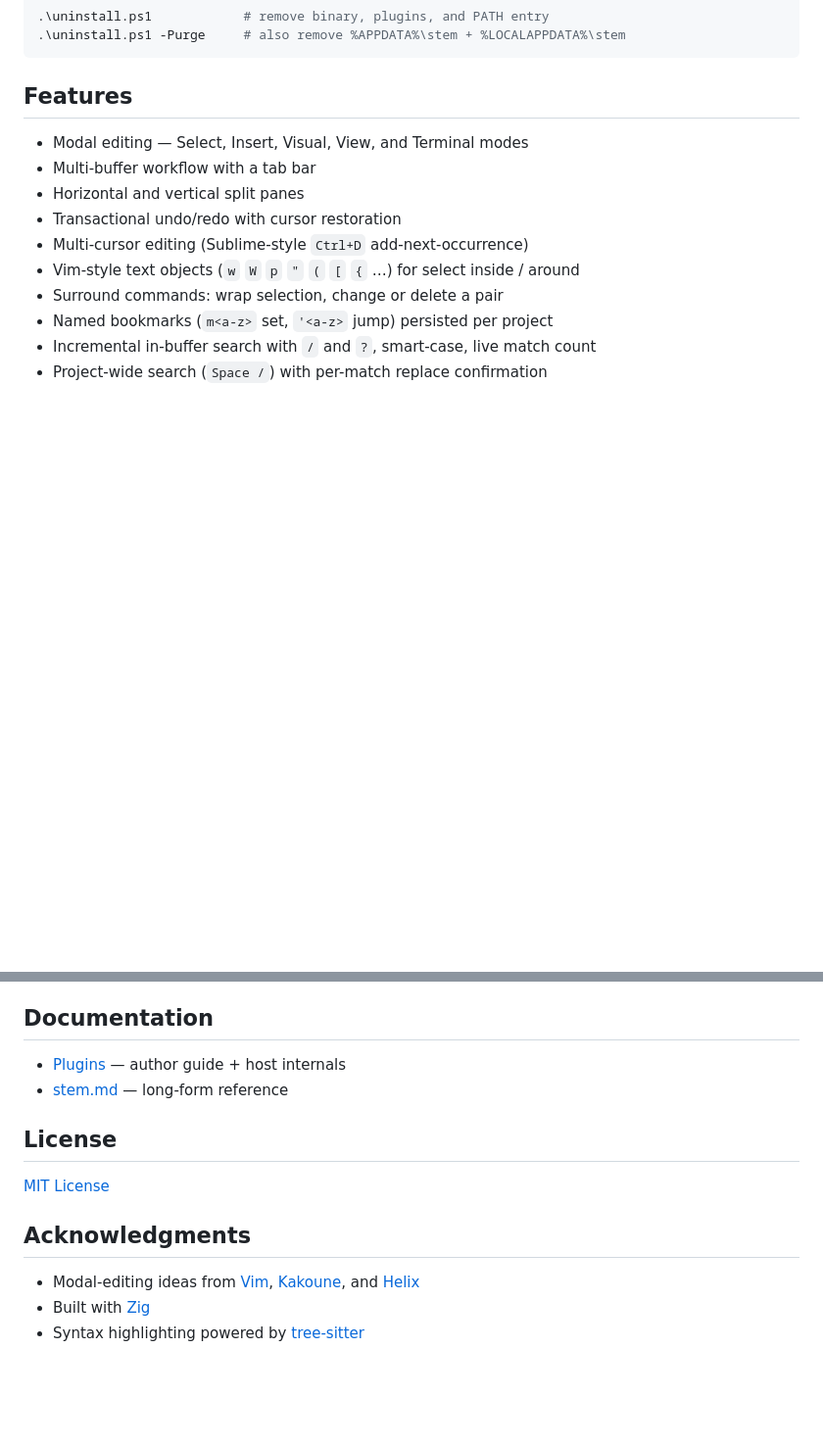
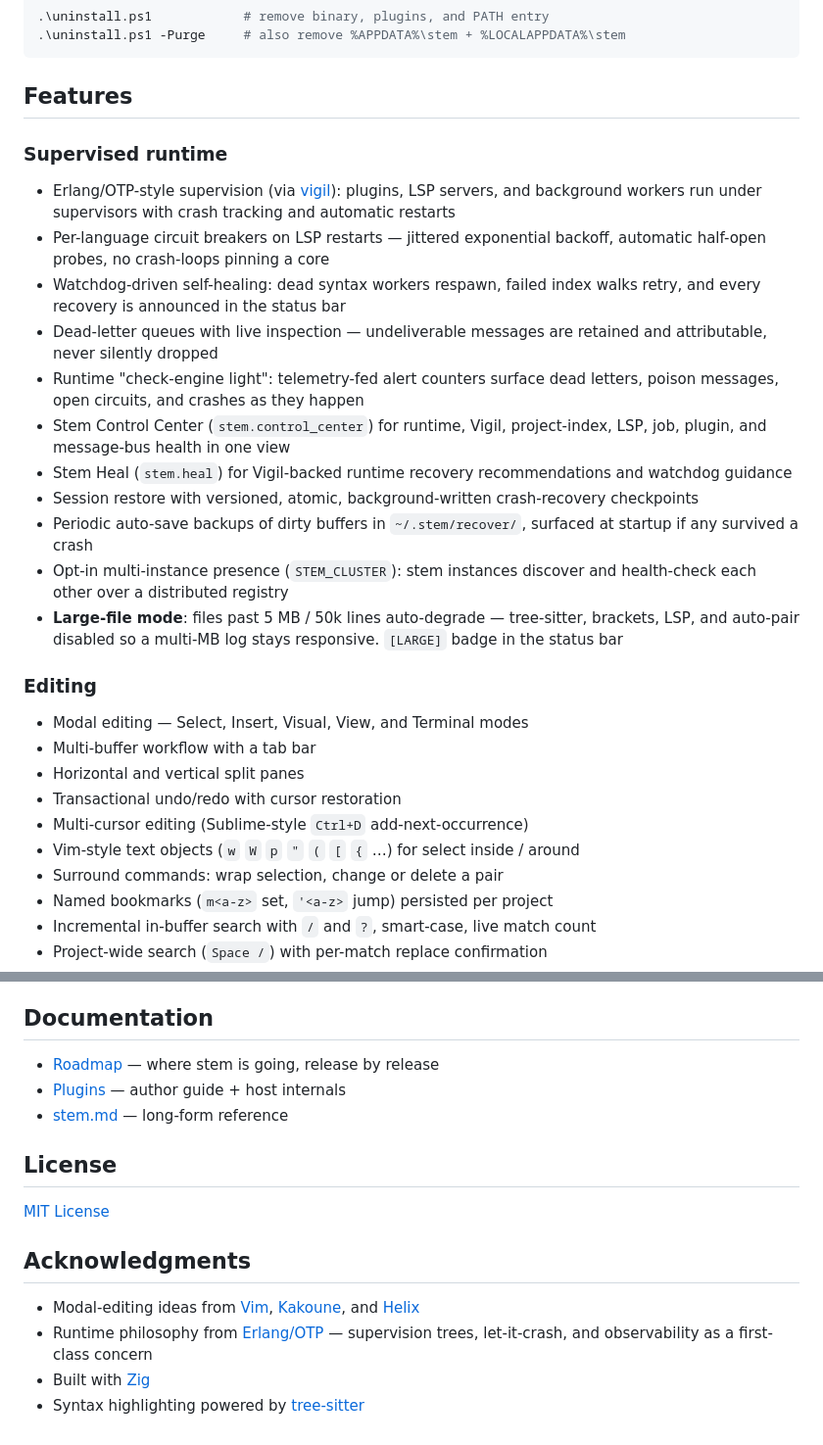
Before and after one commit to ooyeku/stem, a Markdown page: README.md, 2 parts joined by grey strips. Shown at 98% size. GitHub-like rendering; blank space fills up the shorter version.

```diff
--- a/README.md
+++ b/README.md
@@ -69,6 +111,35 @@ when it isn't already there.
 
 ## Features
 
+### Supervised runtime
+
+- Erlang/OTP-style supervision (via [vigil](https://github.com/ooyeku/vigil)):
+  plugins, LSP servers, and background workers run under supervisors
+  with crash tracking and automatic restarts
+- Per-language circuit breakers on LSP restarts — jittered exponential
+  backoff, automatic half-open probes, no crash-loops pinning a core
+- Watchdog-driven self-healing: dead syntax workers respawn, failed
+  index walks retry, and every recovery is announced in the status bar
+- Dead-letter queues with live inspection — undeliverable messages are
+  retained and attributable, never silently dropped
+- Runtime "check-engine light": telemetry-fed alert counters surface
+  dead letters, poison messages, open circuits, and crashes as they happen
+- Stem Control Center (`stem.control_center`) for runtime, Vigil,
+  project-index, LSP, job, plugin, and message-bus health in one view
+- Stem Heal (`stem.heal`) for Vigil-backed runtime recovery
+  recommendations and watchdog guidance
+- Session restore with versioned, atomic, background-written
+  crash-recovery checkpoints
+- Periodic auto-save backups of dirty buffers in `~/.stem/recover/`,
+  surfaced at startup if any survived a crash
+- Opt-in multi-instance presence (`STEM_CLUSTER`): stem instances
+  discover and health-check each other over a distributed registry
+- **Large-file mode**: files past 5 MB / 50k lines auto-degrade —
+  tree-sitter, brackets, LSP, and auto-pair disabled so a multi-MB
+  log stays responsive. `[LARGE]` badge in the status bar
+
+### Editing
+
 - Modal editing — Select, Insert, Visual, View, and Terminal modes
 - Multi-buffer workflow with a tab bar
 - Horizontal and vertical split panes
@@ -610,6 +682,7 @@ access.
 
 ## Documentation
 
+- [Roadmap](docs/roadmap.md) — where stem is going, release by release
 - [Plugins](docs/plugins.md) — author guide + host internals
 - [stem.md](docs/stem.md) — long-form reference
 
@@ -621,6 +694,9 @@ access.
 
 - Modal-editing ideas from [Vim](https://www.vim.org/),
   [Kakoune](https://kakoune.org/), and [Helix](https://helix-editor.com/)
+- Runtime philosophy from [Erlang/OTP](https://www.erlang.org/) —
+  supervision trees, let-it-crash, and observability as a first-class
+  concern
 - Built with [Zig](https://ziglang.org/)
 - Syntax highlighting powered by
   [tree-sitter](https://tree-sitter.github.io/)
```
Also changed, not shown: other parts of README.md (+60 -17 lines), docs/roadmap.md (added, +195 -0 lines).
